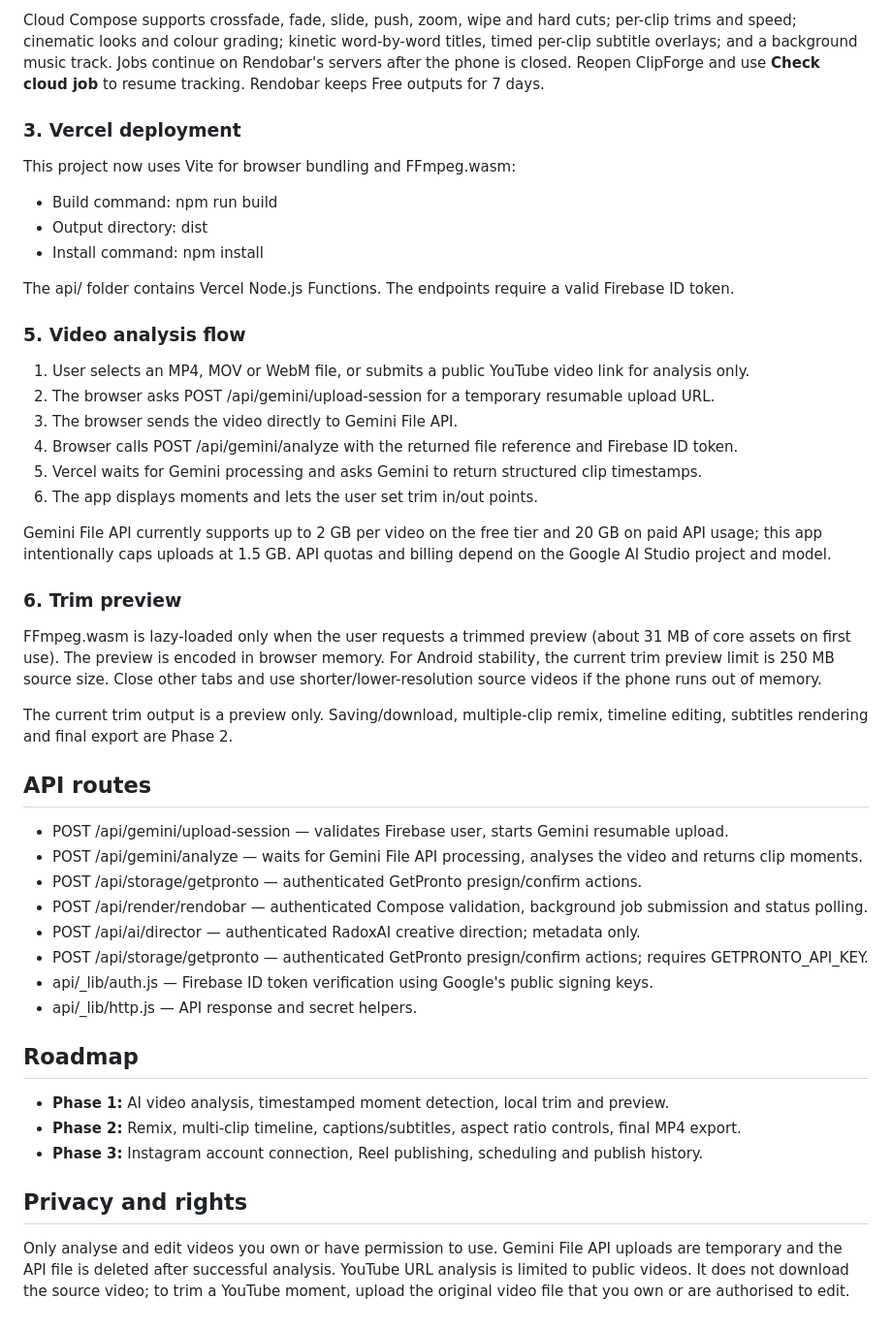
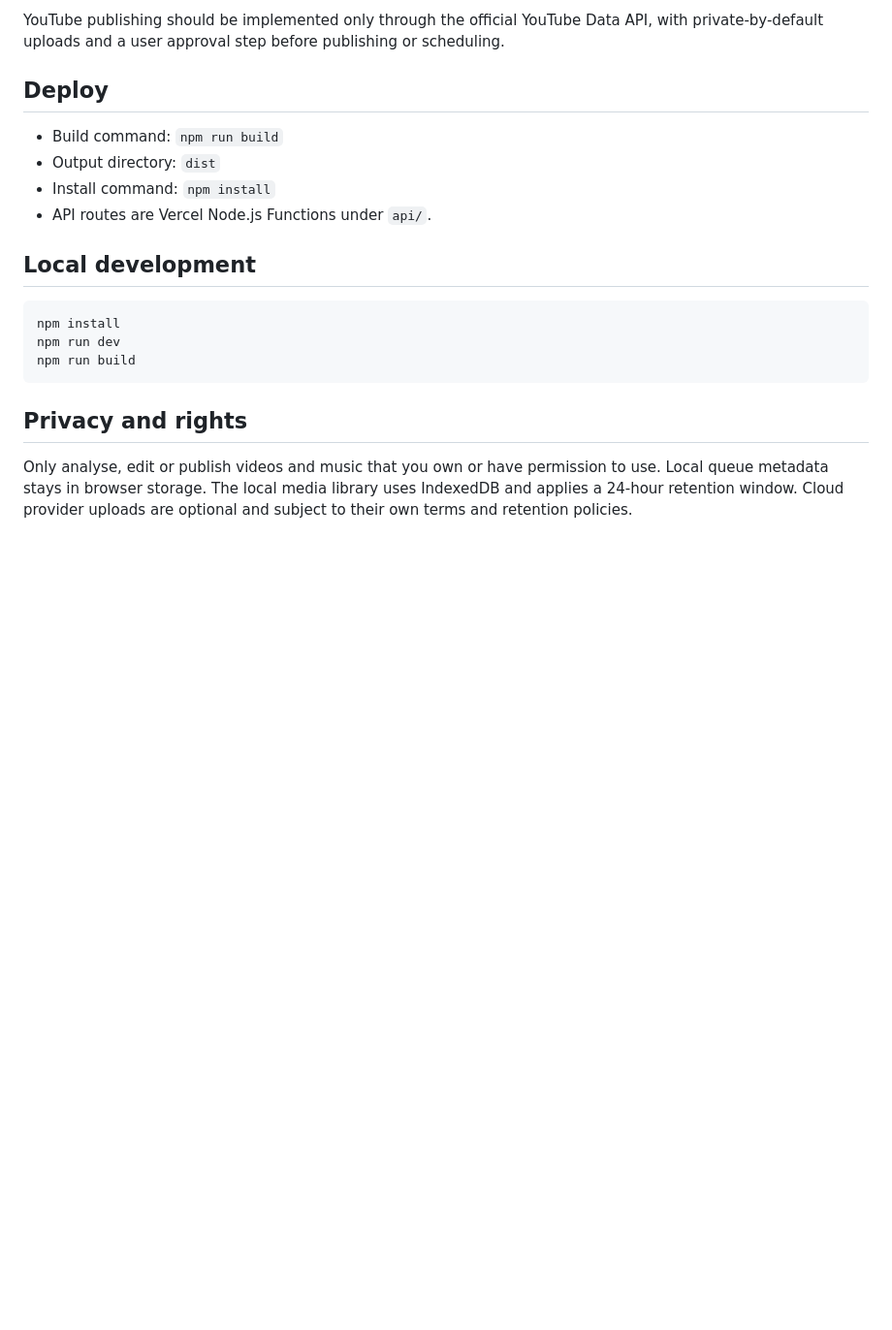
Before and after one commit to neelaxmi/Clipforge, a Markdown page: README.md, the part around one of its changes. Shown at 97% size. Rendered like a GitHub page; blank space fills up the shorter version.

````diff
--- a/README.md
+++ b/README.md
@@ -52,43 +51,21 @@ The local editor supports reorderable clip timelines, 9:16/16:9/1:1 exports, cin
 
-Cloud Compose supports crossfade, fade, slide, push, zoom, wipe and hard cuts; per-clip trims and speed; cinematic looks and colour grading; kinetic word-by-word titles, timed per-clip subtitle overlays; and a background music track. Jobs continue on Rendobar's servers after the phone is closed. Reopen ClipForge and use **Check cloud job** to resume tracking. Rendobar keeps Free outputs for 7 days.
+YouTube publishing should be implemented only through the official YouTube Data API, with private-by-default uploads and a user approval step before publishing or scheduling.
 
-### 3. Vercel deployment
-This project now uses Vite for browser bundling and FFmpeg.wasm:
-- Build command: npm run build
-- Output directory: dist
-- Install command: npm install
+## Deploy
 
-The api/ folder contains Vercel Node.js Functions. The endpoints require a valid Firebase ID token.
+- Build command: `npm run build`
+- Output directory: `dist`
+- Install command: `npm install`
+- API routes are Vercel Node.js Functions under `api/`.
 
-### 5. Video analysis flow
-1. User selects an MP4, MOV or WebM file, or submits a public YouTube video link for analysis only.
-2. The browser asks POST /api/gemini/upload-session for a temporary resumable upload URL.
-3. The browser sends the video directly to Gemini File API.
-4. Browser calls POST /api/gemini/analyze with the returned file reference and Firebase ID token.
-5. Vercel waits for Gemini processing and asks Gemini to return structured clip timestamps.
-6. The app displays moments and lets the user set trim in/out points.
+## Local development
 
-Gemini File API currently supports up to 2 GB per video on the free tier and 20 GB on paid API usage; this app intentionally caps uploads at 1.5 GB. API quotas and billing depend on the Google AI Studio project and model.
-
-### 6. Trim preview
-FFmpeg.wasm is lazy-loaded only when the user requests a trimmed preview (about 31 MB of core assets on first use). The preview is encoded in browser memory. For Android stability, the current trim preview limit is 250 MB source size. Close other tabs and use shorter/lower-resolution source videos if the phone runs out of memory.
-
-The current trim output is a preview only. Saving/download, multiple-clip remix, timeline editing, subtitles rendering and final export are Phase 2.
-
-## API routes
-- POST /api/gemini/upload-session — validates Firebase user, starts Gemini resumable upload.
-- POST /api/gemini/analyze — waits for Gemini File API processing, analyses the video and returns clip moments.
-- POST /api/storage/getpronto — authenticated GetPronto presign/confirm actions.
-- POST /api/render/rendobar — authenticated Compose validation, background job submission and status polling.
-- POST /api/ai/director — authenticated RadoxAI creative direction; metadata only.
-- POST /api/storage/getpronto — authenticated GetPronto presign/confirm actions; requires GETPRONTO_API_KEY.
-- api/_lib/auth.js — Firebase ID token verification using Google's public signing keys.
-- api/_lib/http.js — API response and secret helpers.
-
-## Roadmap
-- **Phase 1:** AI video analysis, timestamped moment detection, local trim and preview.
-- **Phase 2:** Remix, multi-clip timeline, captions/subtitles, aspect ratio controls, final MP4 export.
-- **Phase 3:** Instagram account connection, Reel publishing, scheduling and publish history.
+```bash
+npm install
+npm run dev
+npm run build
+```
 
 ## Privacy and rights
-Only analyse and edit videos you own or have permission to use. Gemini File API uploads are temporary and the API file is deleted after successful analysis. YouTube URL analysis is limited to public videos. It does not download the source video; to trim a YouTube moment, upload the original video file that you own or are authorised to edit.
+
+Only analyse, edit or publish videos and music that you own or have permission to use. Local queue metadata stays in browser storage. The local media library uses IndexedDB and applies a 24-hour retention window. Cloud provider uploads are optional and subject to their own terms and retention policies.
````
Also changed, not shown: other parts of README.md (+35 -36 lines).
